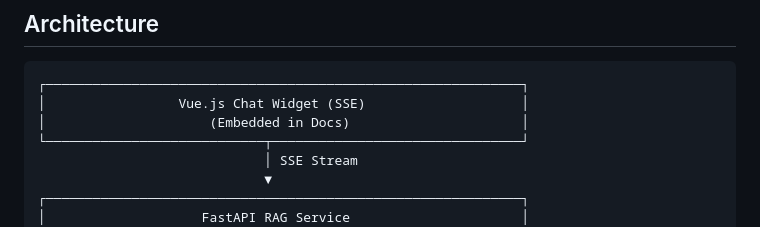
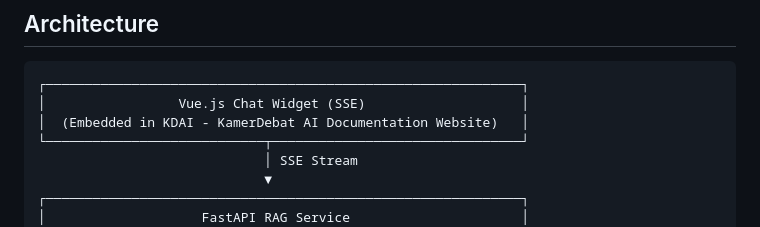
Before and after one commit to woohuuaa/ScriBot, a Markdown page: README.md, the part around the change. Drawn GitHub-style.

````diff
--- a/README.md
+++ b/README.md
@@ -11,7 +11,7 @@ ScriBot is a side project that implements a full RAG (Retrieval-Augmented Genera
 ```
 ┌─────────────────────────────────────────────────────────────┐
 │                 Vue.js Chat Widget (SSE)                    │
-│                     (Embedded in Docs)                      │
+│  (Embedded in KDAI - KamerDebat AI Documentation Website)   │
 └────────────────────────────┬────────────────────────────────┘
                              │ SSE Stream
                              ▼
````
